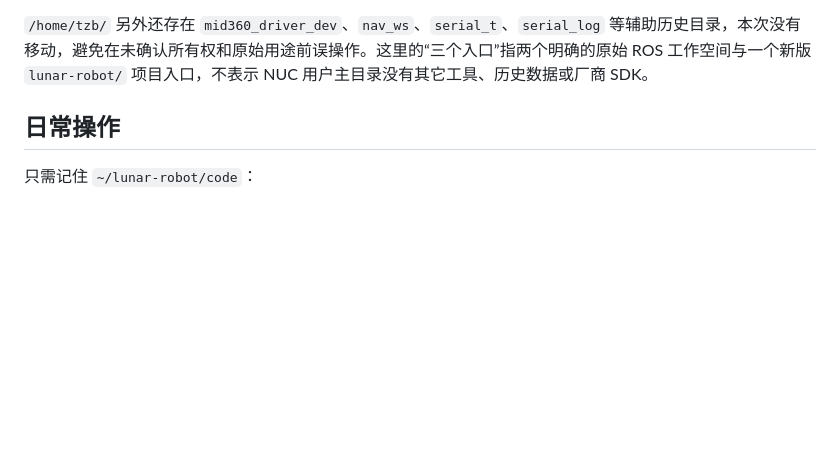
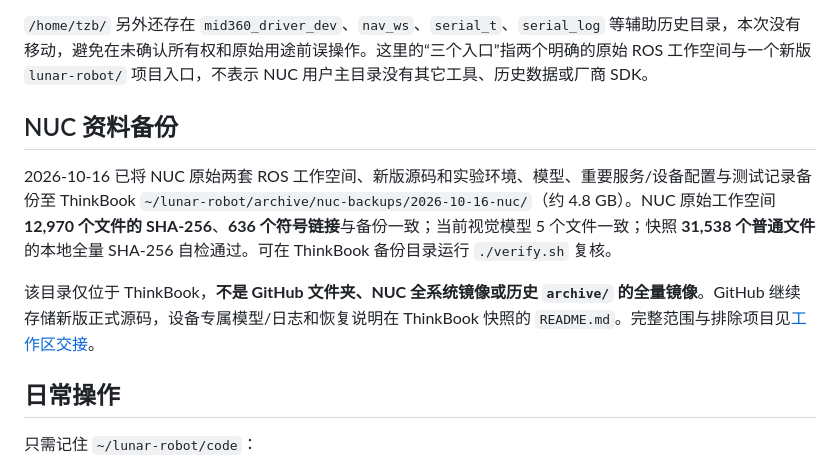
Before and after one commit to Tyr1onX/lunar-cave-robot, a Markdown page: docs/WORKSPACE_LAYOUT.md, the part around the change. Rendered like a GitHub page; blank space fills up the shorter version.

Commit message:
docs: link NUC backup snapshot from workspace layout

```diff
--- a/docs/WORKSPACE_LAYOUT.md
+++ b/docs/WORKSPACE_LAYOUT.md
@@ -46,6 +46,12 @@ NUC 原始工程 `/home/tzb/tzb_ws` 和 `/home/tzb/Nav2_rea_ws` 完全独立。
 
 `/home/tzb/` 另外还存在 `mid360_driver_dev`、`nav_ws`、`serial_t`、`serial_log` 等辅助历史目录，本次没有移动，避免在未确认所有权和原始用途前误操作。这里的“三个入口”指两个明确的原始 ROS 工作空间与一个新版 `lunar-robot/` 项目入口，不表示 NUC 用户主目录没有其它工具、历史数据或厂商 SDK。
 
+## NUC 资料备份
+
+2026-10-16 已将 NUC 原始两套 ROS 工作空间、新版源码和实验环境、模型、重要服务/设备配置与测试记录备份至 ThinkBook `~/lunar-robot/archive/nuc-backups/2026-10-16-nuc/`（约 4.8 GB）。NUC 原始工作空间 **12,970 个文件的 SHA-256**、**636 个符号链接**与备份一致；当前视觉模型 5 个文件一致；快照 **31,538 个普通文件**的本地全量 SHA-256 自检通过。可在 ThinkBook 备份目录运行 `./verify.sh` 复核。
+
+该目录仅位于 ThinkBook，**不是 GitHub 文件夹、NUC 全系统镜像或历史 `archive/` 的全量镜像**。GitHub 继续存储新版正式源码，设备专属模型/日志和恢复说明在 ThinkBook 快照的 `README.md`。完整范围与排除项目见[工作区交接](WORKSPACE_HANDOFF.md)。
+
 ## 日常操作
 
 只需记住 `~/lunar-robot/code`：
```
